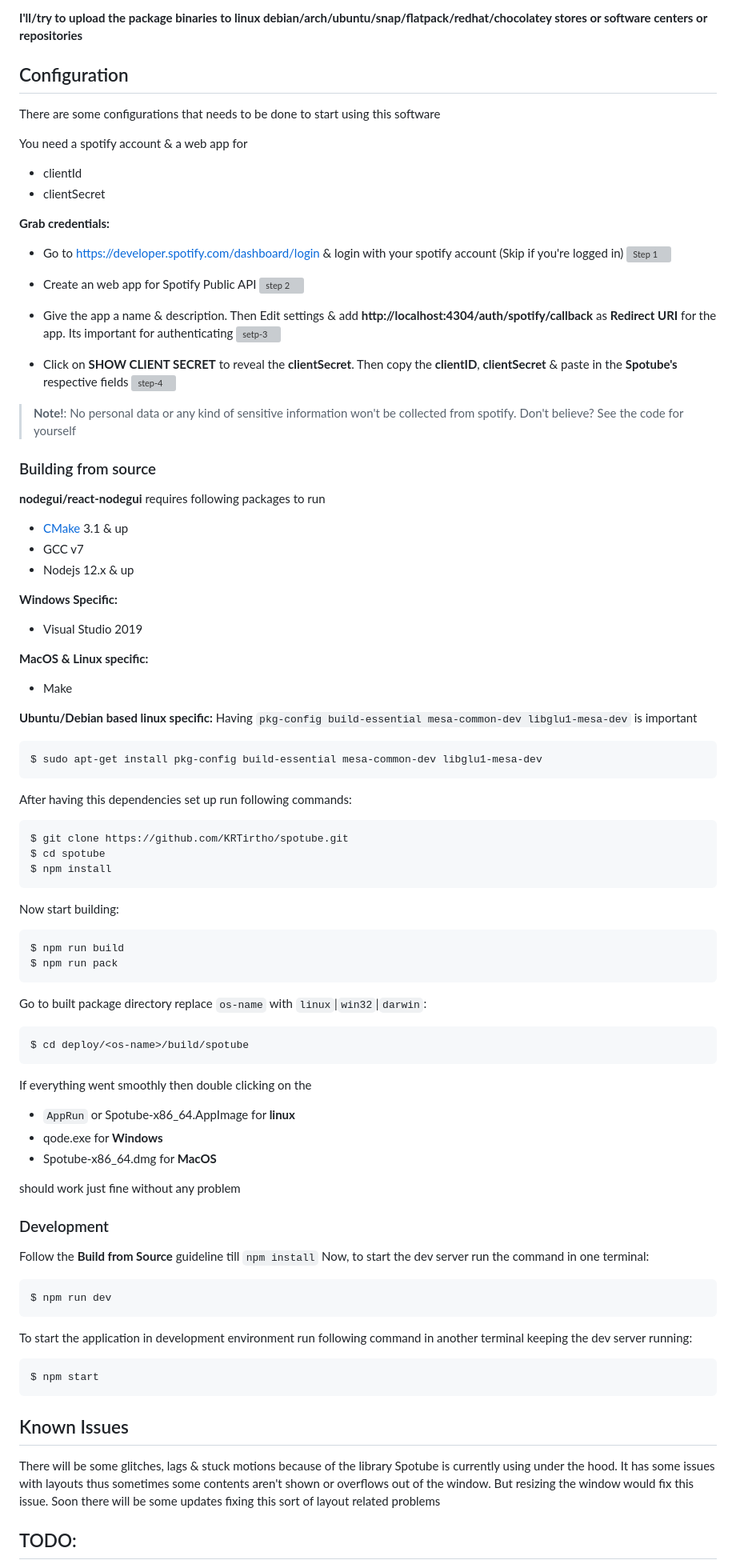
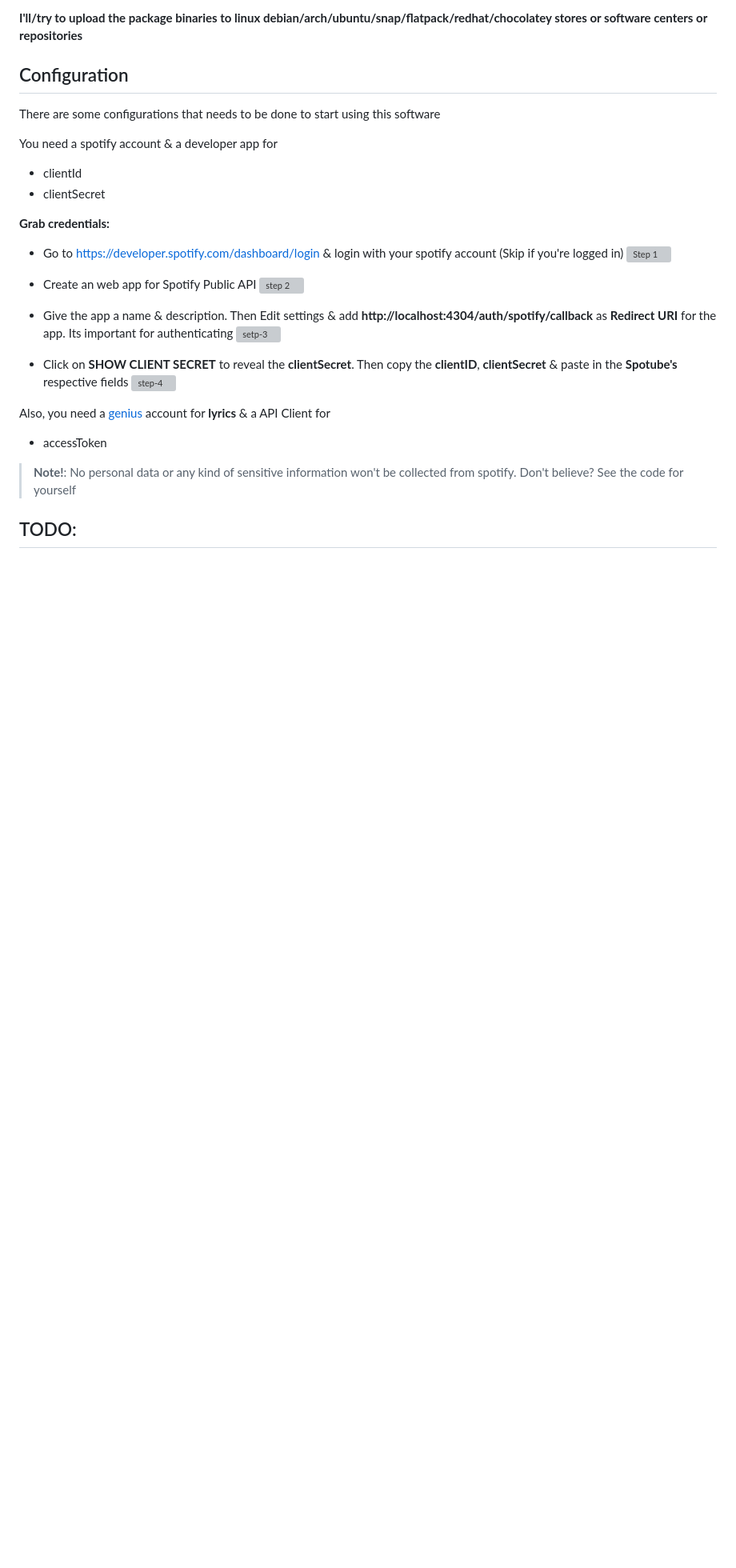
Before and after one commit to KRTirtho/spotube, a Markdown page: README.md, the part around the change printed below. Shown: that part at 80% size. Rendered like a GitHub page; blank space fills up the shorter version; grey boxes are pictures that could not be loaded.

````diff
--- a/README.md
+++ b/README.md
@@ -69,7 +56,7 @@ Extract the **`Spotube-winx64-v<version>.zip`** & double click on **`install.bat
 
 There are some configurations that needs to be done to start using this software
 
-You need a spotify account & a web app for
+You need a spotify account & a developer app for
 
 - clientId
 - clientSecret
@@ -88,78 +75,11 @@ You need a spotify account & a web app for
 - Click on **SHOW CLIENT SECRET** to reveal the **clientSecret**. Then copy the **clientID**, **clientSecret** & paste in the **Spotube's** respective fields
   ![step-4](https://user-images.githubusercontent.com/61944859/111769501-7fe31e80-88d3-11eb-8fc1-f3655dbd4711.png)
 
+Also, you need a [genius](https://genius.com) account for **lyrics** & a API Client for
+
+- accessToken
+
 > **Note!**: No personal data or any kind of sensitive information won't be collected from spotify. Don't believe? See the code for yourself
-
-### Building from source
-
-**nodegui/react-nodegui** requires following packages to run
-
-- [CMake](https://cmake.org/install/) 3.1 & up
-- GCC v7
-- Nodejs 12.x & up
-
-**Windows Specific:**
-
-- Visual Studio 2019
-
-**MacOS & Linux specific:**
-
-- Make
-
-**Ubuntu/Debian based linux specific:**
-Having `pkg-config build-essential mesa-common-dev libglu1-mesa-dev` is important
-
-```bash
-$ sudo apt-get install pkg-config build-essential mesa-common-dev libglu1-mesa-dev
-```
-
-After having this dependencies set up run following commands:
-
-```bash
-$ git clone https://github.com/KRTirtho/spotube.git
-$ cd spotube
-$ npm install
-```
-
-Now start building:
-
-```bash
-$ npm run build
-$ npm run pack
-```
-
-Go to built package directory replace `os-name` with `linux`|`win32`|`darwin`:
-
-```bash
-$ cd deploy/<os-name>/build/spotube
-```
-
-If everything went smoothly then double clicking on the
-
-- `AppRun` or Spotube-x86_64.AppImage for **linux**
-- qode.exe for **Windows**
-- Spotube-x86_64.dmg for **MacOS**
-
-should work just fine without any problem
-
-### Development
-
-Follow the **Build from Source** guideline till `npm install`
-Now, to start the dev server run the command in one terminal:
-
-```bash
-$ npm run dev
-```
-
-To start the application in development environment run following command in another terminal keeping the dev server running:
-
-```bash
-$ npm start
-```
-
-## Known Issues
-
-There will be some glitches, lags & stuck motions because of the library Spotube is currently using under the hood. It has some issues with layouts thus sometimes some contents aren't shown or overflows out of the window. But resizing the window would fix this issue. Soon there will be some updates fixing this sort of layout related problems
 
 ## TODO:
 
````
Also changed, not shown: other parts of README.md (+6 -21 lines), assets/spotube-screenshot.png, 1 other file.
